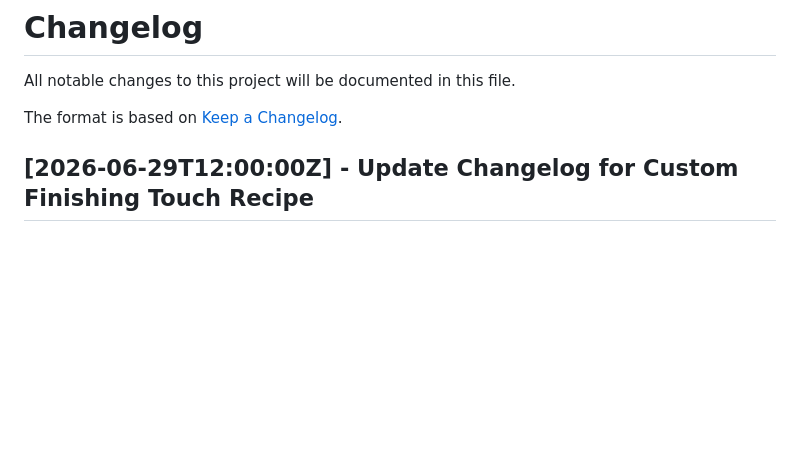
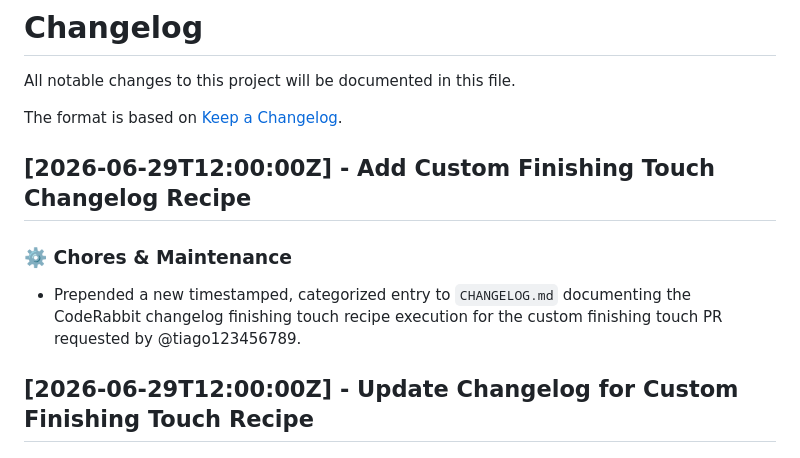
Before and after one commit to tiago123456789/changelog-generator, a Markdown page: CHANGELOG.md, the part around the change. GitHub-like rendering; blank space fills up the shorter version.

Commit message:
🔧 CodeRabbit Recipe: Add changelog for custom finishing touch

```diff
--- a/CHANGELOG.md
+++ b/CHANGELOG.md
@@ -3,6 +3,12 @@
 All notable changes to this project will be documented in this file.
 
 The format is based on [Keep a Changelog](https://keepachangelog.com/en/1.0.0/).
+
+## [2026-06-29T12:00:00Z] - Add Custom Finishing Touch Changelog Recipe
+
+### ⚙️ Chores & Maintenance
+
+- Prepended a new timestamped, categorized entry to `CHANGELOG.md` documenting the CodeRabbit changelog finishing touch recipe execution for the custom finishing touch PR requested by @tiago123456789.
 
 ## [2026-06-29T12:00:00Z] - Update Changelog for Custom Finishing Touch Recipe
 
```
